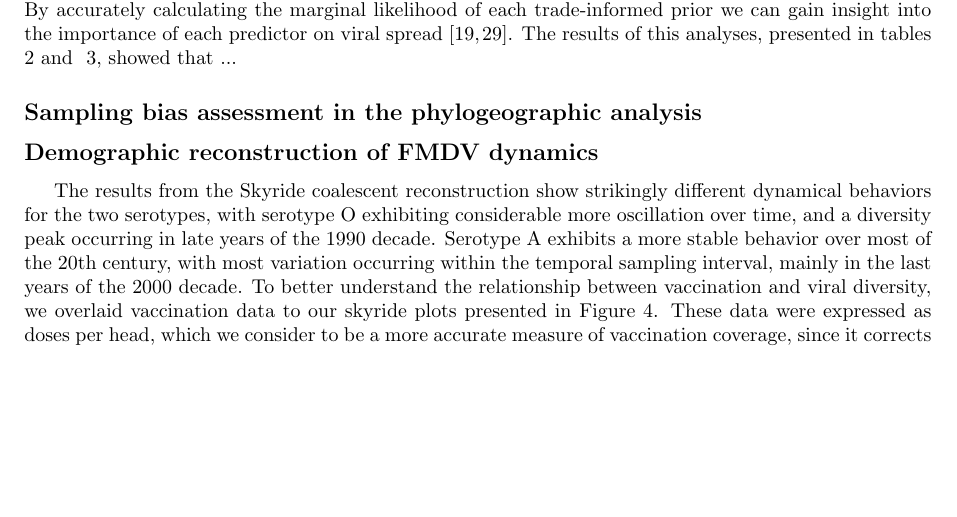
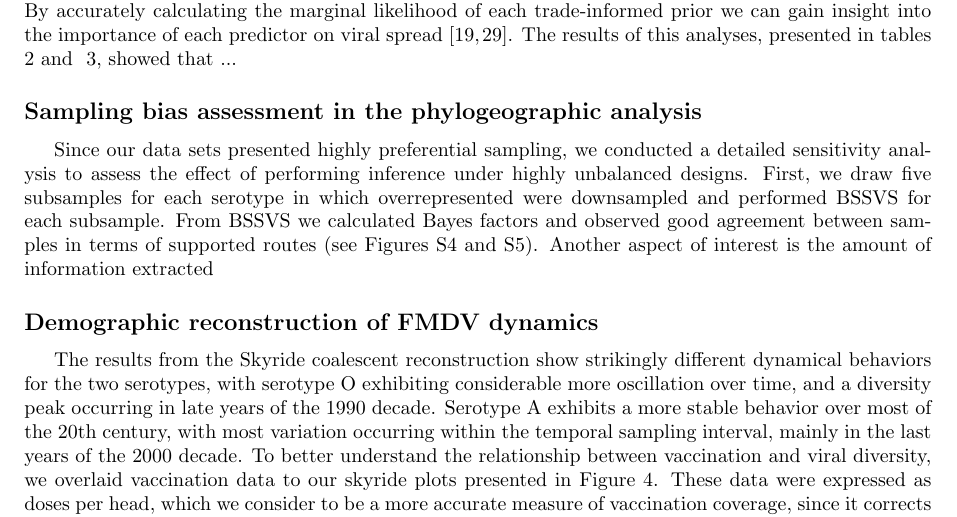
Before and after one commit to maxbiostat/FMDV_AMERICA, a LaTeX document (FMDV_AMERICA.tex): part of page 5 of 20, cut so that both start at the same text, the shorter picture padded with empty space. Compiled offline with pdfLaTeX.

Commit message:
starting the sampling bias

```diff
--- a/FMDV_AMERICA.tex
+++ b/FMDV_AMERICA.tex
@@ -236,7 +236,10 @@ The results of this analyses, presented in tables ~\ref{tab:predA} and ~\ref{tab
 %NRF Do have any results for the analyses combining the rate matrices of O and A? What was the best fitting predictor in this case?
 
 \subsection*{Sampling bias assessment in the phylogeographic analysis}
-% BSSVS across samples
+Since our data sets presented highly preferential sampling, we conducted a detailed sensitivity analysis to assess the effect of performing inference under highly unbalanced designs.
+First, we draw five subsamples for each serotype in which overrepresented were downsampled and performed BSSVS for each subsample.
+From BSSVS we calculated Bayes factors and observed good agreement between samples in terms of supported routes (see Figures S4 and S5). % TODO: check this numbering in the end
+Another aspect of interest is the amount of information extracted
 % KL divergence across samples
 % L1 and L2 norms across samples
 % phylogenetic parameter estimates
```
